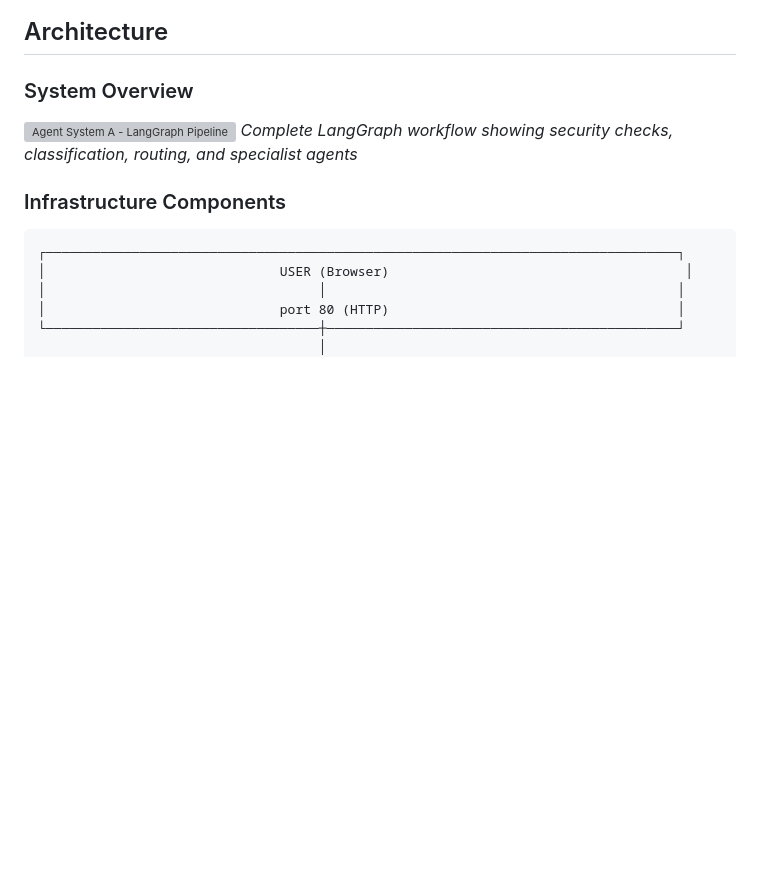
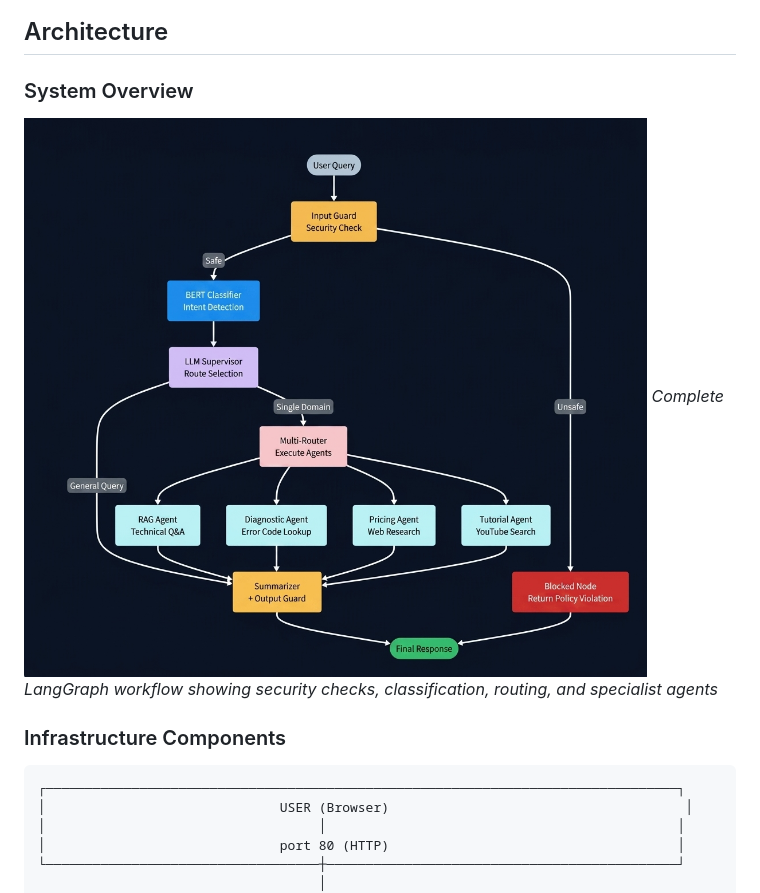
Before and after one commit to Justin-04/Final_Project_Inmind, a Markdown page: README.md, the part around the change. Drawn GitHub-style; blank space fills up the shorter version; grey boxes are pictures that could not be loaded.

Commit message:
Final Submission - Fixed Readme

```diff
--- a/README.md
+++ b/README.md
@@ -8,7 +8,7 @@ A production-ready multi-agent AI system for DJI drone support. Handles technica
 
 ### System Overview
 
-![Agent System A - LangGraph Pipeline](./assets/agent-system-a-graph.png)
+![Agent System A - LangGraph Pipeline](./Agent-Diagram.jpg)
 *Complete LangGraph workflow showing security checks, classification, routing, and specialist agents*
 
 ### Infrastructure Components
```
